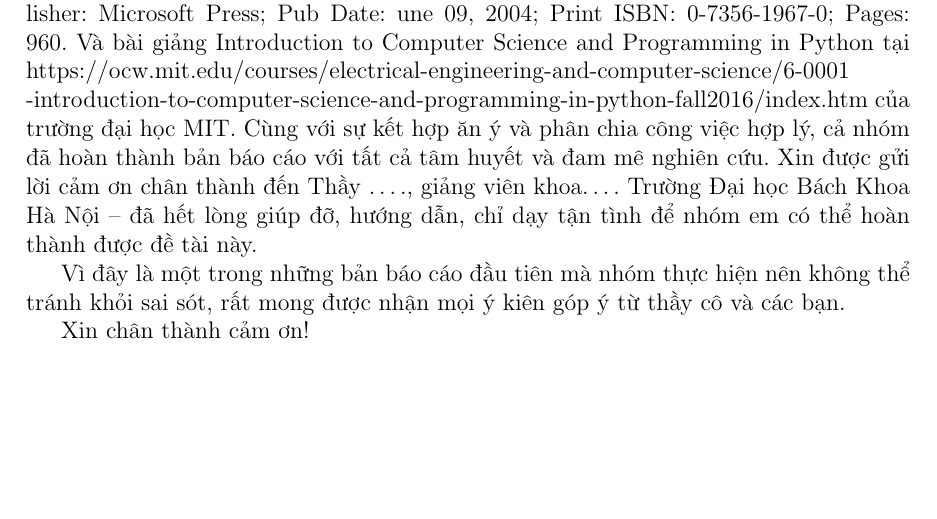
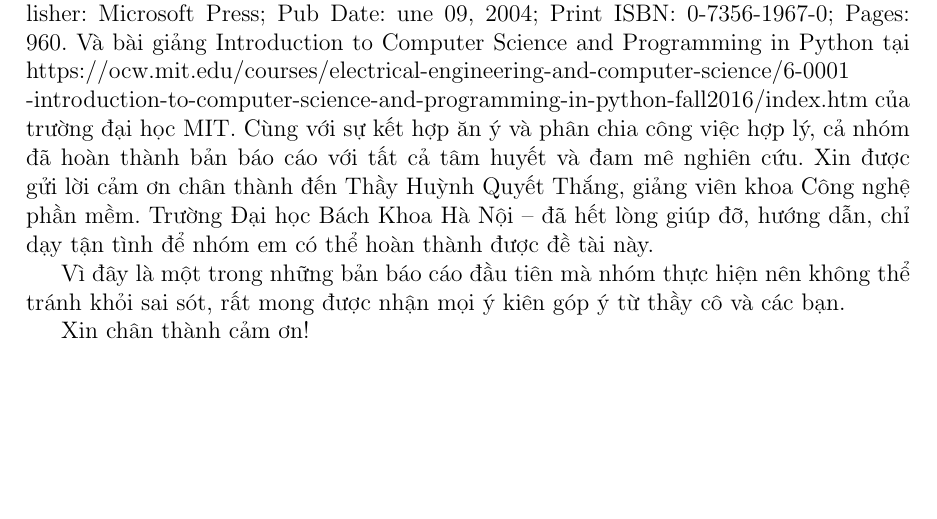
Before and after one commit to QuangTung97/KTLT, a LaTeX thesis (report.tex): part of page 2 of 40, cut so that both start at the same text. Compiled offline with pdfLaTeX.

Commit message:
Hoan thanh

```diff
--- a/report.tex
+++ b/report.tex
@@ -107,7 +107,7 @@ Lập trình là một công việc ngày càng trở nên phổ biến và quan
 Ngôn ngữ lập trình hiện nay rất đa dạng, rất nhiều những ngôn ngữ với những thế mạnh riêng được sử dụng. Tuy nhiên chung quy lại, công việc lập trình vẫn luôn tuân theo những quy tắc nhất định. Và luôn tồn tại những chuẩn mực chung trong việc sử dụng và bố trí những câu lệnh sao cho chương trình của chúng ta ngắn gọn, dễ hiểu, dễ phân tích, dễ tìm kiếm, dễ phát triển,... Nắm được những chuẩn mực đó, sẽ không còn là vấn đề trong việc cố gắng biến những ý tưởng, thuật toán thành những chương trình cho dù bạn được yêu cầu phải sử dụng ngôn ngữ gì đi chăng nữa!
 
 Từ yêu cầu thực tiễn đó, nhóm chúng em xin tổng hợp lại một số nguyên tắc, cũng như kinh nghiệm của các chuyên gia nổi tiếng thể giới về công nghệ thông tin. Tài liệu sử dụng gồm có Steve McConnell. Code Complete, Second Edition ; Publisher: Microsoft Press; Pub Date: une 09, 2004; Print ISBN: 0-7356-1967-0; Pages: 960. Và bài giảng Introduction to Computer Science and Programming in Python tại https://ocw.mit.edu/courses/electrical-engineering-and-computer-science/6-0001 \\
--introduction-to-computer-science-and-programming-in-python-fall2016/index.htm của trường đại học MIT. Cùng với sự kết hợp ăn ý và phân chia công việc hợp lý, cả nhóm đã hoàn thành bản báo cáo với tất cả tâm huyết và đam mê nghiên cứu. Xin được gửi lời cảm ơn chân thành đến Thầy …., giảng viên khoa…. Trường Đại học Bách Khoa Hà Nội – đã hết lòng giúp đỡ, hướng dẫn, chỉ dạy tận tình để nhóm em có thể hoàn thành được đề tài này.
+-introduction-to-computer-science-and-programming-in-python-fall2016/index.htm của trường đại học MIT. Cùng với sự kết hợp ăn ý và phân chia công việc hợp lý, cả nhóm đã hoàn thành bản báo cáo với tất cả tâm huyết và đam mê nghiên cứu. Xin được gửi lời cảm ơn chân thành đến Thầy Huỳnh Quyết Thắng, giảng viên khoa Công nghệ phần mềm. Trường Đại học Bách Khoa Hà Nội – đã hết lòng giúp đỡ, hướng dẫn, chỉ dạy tận tình để nhóm em có thể hoàn thành được đề tài này.
 
 Vì đây là một trong những bản báo cáo đầu tiên mà nhóm thực hiện nên không thể tránh khỏi sai sót, rất mong được nhận mọi ý kiên góp ý từ thầy cô và các bạn.
 
```
Also changed, not shown: report.pdf, 1 other file.
